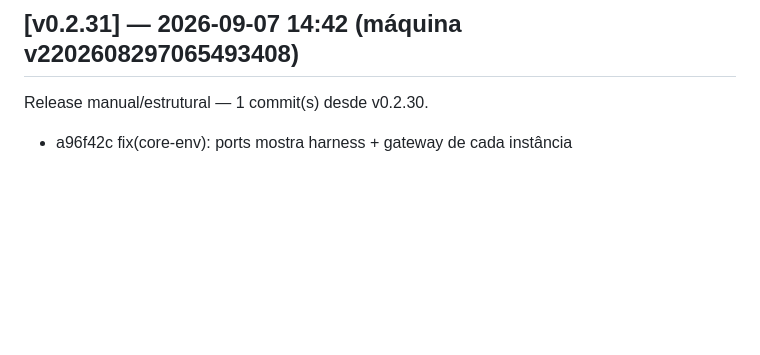
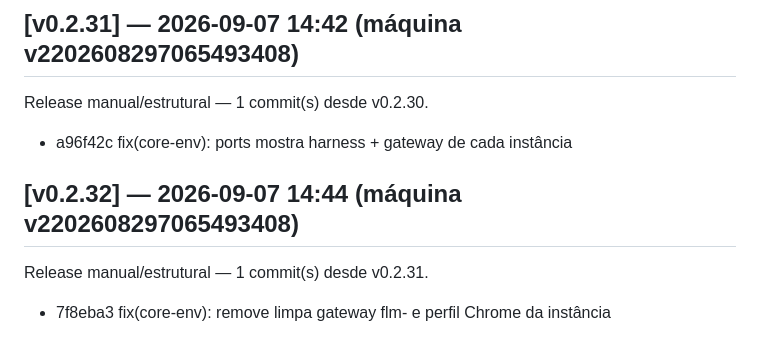
Before and after one commit to marcosmmjr2023/dsh-h-v1, a Markdown page: CHANGELOG.md, the part around the change. GitHub-like rendering; blank space fills up the shorter version.

Commit message:
release: v0.2.32 — 1 commit(s) desde v0.2.31

```diff
--- a/CHANGELOG.md
+++ b/CHANGELOG.md
@@ -144,3 +144,7 @@ Release manual/estrutural — 1 commit(s) desde v0.2.29.
 ## [v0.2.31] — 2026-09-07 14:42 (máquina v2202608297065493408)
 Release manual/estrutural — 1 commit(s) desde v0.2.30.
   - a96f42c fix(core-env): ports mostra harness + gateway de cada instância
+
+## [v0.2.32] — 2026-09-07 14:44 (máquina v2202608297065493408)
+Release manual/estrutural — 1 commit(s) desde v0.2.31.
+  - 7f8eba3 fix(core-env): remove limpa gateway flm-<nome> e perfil Chrome da instância
```
